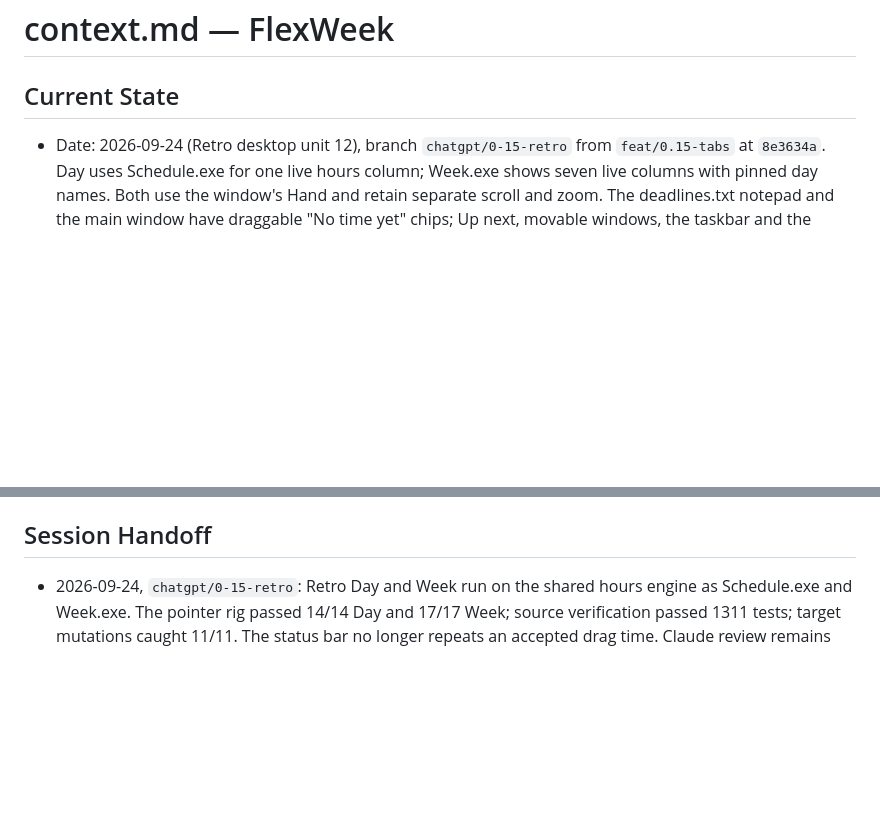
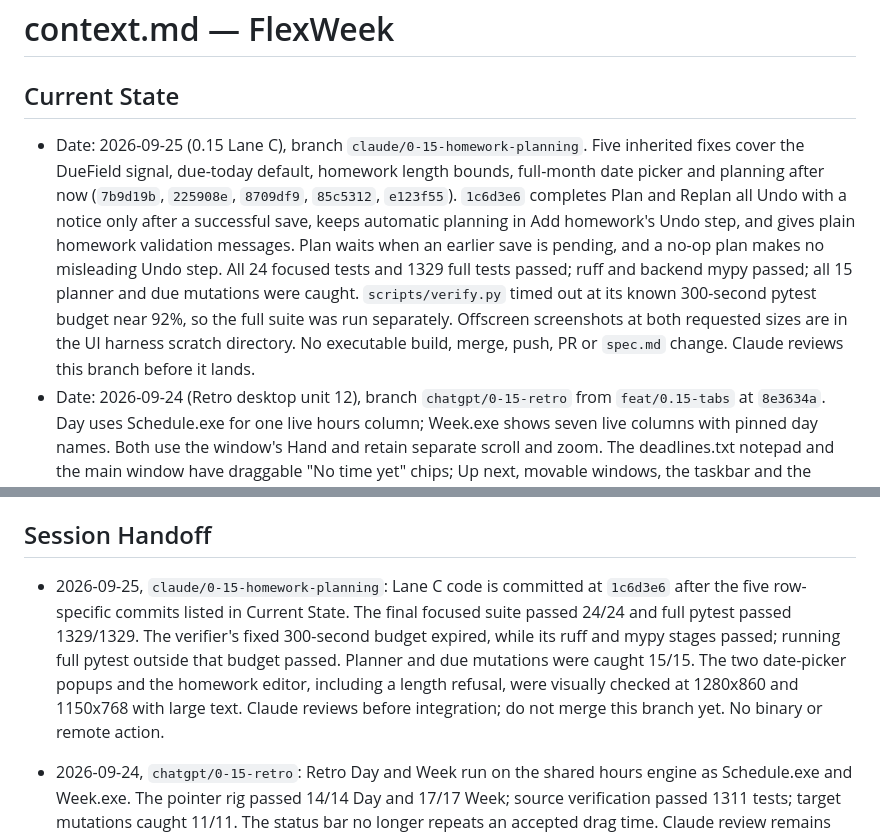
Before and after one commit to j0nsh1n/FlexWeek, a Markdown page: context.md, 2 parts joined by grey strips. GitHub-like rendering; blank space fills up the shorter version.

```diff
--- a/context.md
+++ b/context.md
@@ -1,6 +1,20 @@
 # context.md — FlexWeek
 
 ## Current State
+- Date: 2026-09-25 (0.15 Lane C), branch `claude/0-15-homework-planning`.
+  Five inherited fixes cover the DueField signal, due-today default, homework
+  length bounds, full-month date picker and planning after now (`7b9d19b`,
+  `225908e`, `8709df9`, `85c5312`, `e123f55`). `1c6d3e6` completes Plan and
+  Replan all Undo with a notice only after a successful save, keeps automatic
+  planning in Add homework's Undo step, and gives plain homework validation
+  messages. Plan waits when an earlier save is pending, and a no-op plan makes
+  no misleading Undo step. All 24 focused tests and 1329 full tests passed;
+  ruff and backend mypy passed; all 15 planner and due mutations were caught.
+  `scripts/verify.py` timed out at its known 300-second pytest budget near 92%,
+  so the full suite was run separately.
+  Offscreen screenshots at both requested sizes are in the UI harness scratch
+  directory. No executable build, merge, push, PR or `spec.md` change. Claude
+  reviews this branch before it lands.
 - Date: 2026-09-24 (Retro desktop unit 12), branch `chatgpt/0-15-retro` from
   `feat/0.15-tabs` at `8e3634a`. Day uses Schedule.exe for one live hours
   column; Week.exe shows seven live columns with pinned day names. Both use
@@ -643,6 +657,15 @@ Recorded `operation_id` values make a retried write return the first result.
   suspect was a CSS `backdrop-filter` that Qt widgets cannot draw.
 
 ## Session Handoff
+- 2026-09-25, `claude/0-15-homework-planning`: Lane C code is committed at
+  `1c6d3e6` after the five row-specific commits listed in Current State. The
+  final focused suite passed 24/24 and full pytest passed 1329/1329. The
+  verifier's fixed 300-second budget expired, while its ruff and mypy stages
+  passed; running full pytest outside that budget passed. Planner and due
+  mutations were caught 15/15. The two date-picker popups and the homework
+  editor, including a length refusal, were visually
+  checked at 1280x860 and 1150x768 with large text. Claude reviews before
+  integration; do not merge this branch yet. No binary or remote action.
 - 2026-09-24, `chatgpt/0-15-retro`: Retro Day and Week run on the shared
   hours engine as Schedule.exe and Week.exe. The pointer rig passed 14/14 Day
   and 17/17 Week; source verification passed 1311 tests; target mutations
```
Also changed, not shown: CHANGELOG.md (+9 -0 lines), docs/0.15/issues.md (+9 -8 lines).
